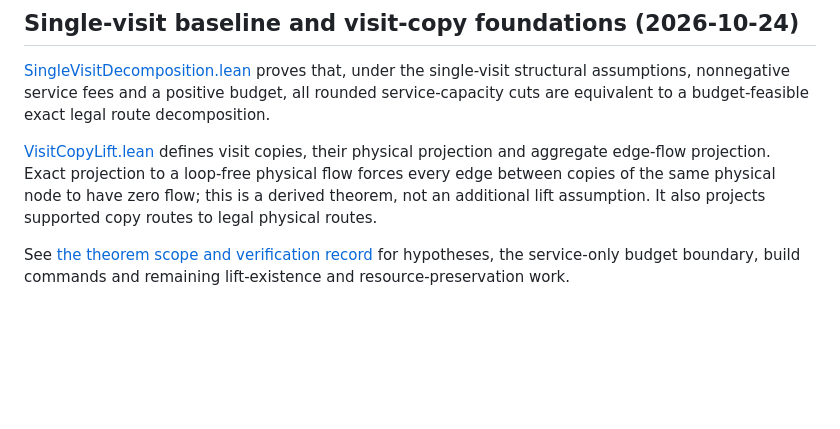
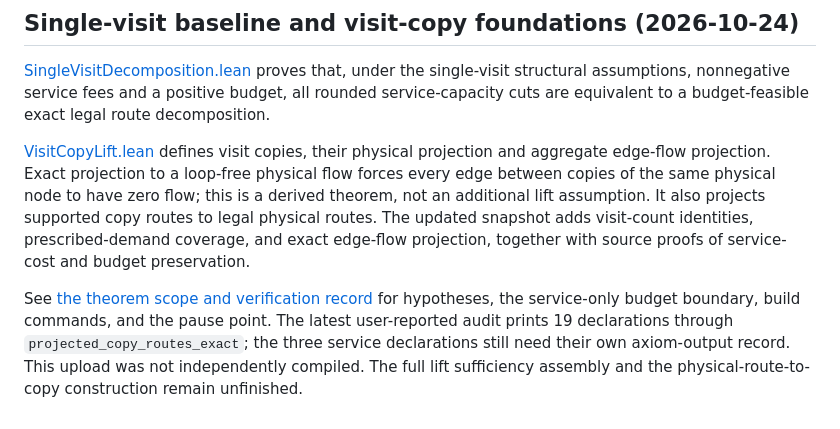
Before and after one commit to huam54925-cpu/uav-routing-certification, a Markdown page: LeanCompletion/UAV/README.md, the part around the change. Rendered like a GitHub page; blank space fills up the shorter version.

Commit message:
docs: update visit-copy research progress and resume point

```diff
--- a/LeanCompletion/UAV/README.md
+++ b/LeanCompletion/UAV/README.md
@@ -57,8 +57,15 @@ exact legal route decomposition.
 projection and aggregate edge-flow projection. Exact projection to a loop-free
 physical flow forces every edge between copies of the same physical node to
 have zero flow; this is a derived theorem, not an additional lift assumption.
-It also projects supported copy routes to legal physical routes.
+It also projects supported copy routes to legal physical routes. The updated
+snapshot adds visit-count identities, prescribed-demand coverage, and exact
+edge-flow projection, together with source proofs of service-cost and budget
+preservation.
 
 See [the theorem scope and verification record](../../docs/SINGLE_VISIT_COPY_LIFT_STATUS.md)
-for hypotheses, the service-only budget boundary, build commands and remaining
-lift-existence and resource-preservation work.
+for hypotheses, the service-only budget boundary, build commands, and the pause
+point. The latest user-reported audit prints 19 declarations through
+`projected_copy_routes_exact`; the three service declarations still need their
+own axiom-output record. This upload was not independently compiled.
+The full lift sufficiency assembly and the physical-route-to-copy construction
+remain unfinished.
```
